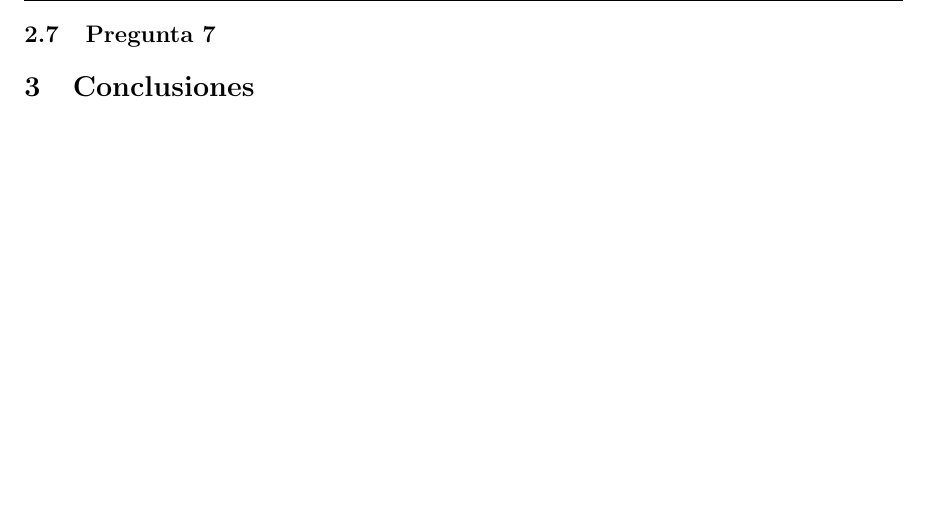
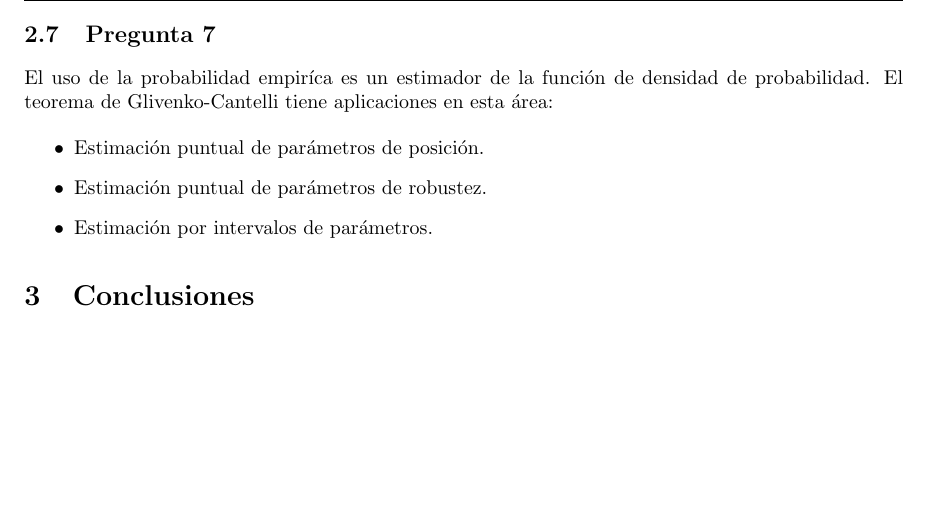
Before and after one commit to gemoya/StatisticsLabs, a LaTeX document (lab2/lab2.tex): part of page 13 of 13, cut so that both start at the same text. Compiled offline with pdfLaTeX.

Commit message:
p7 ready

```diff
--- a/lab2/lab2.tex
+++ b/lab2/lab2.tex
@@ -378,7 +378,14 @@ Para detallar lo anterior se construye una tabla para mostrar el error para cada
 
 \newpage
 \subsection{Pregunta 7}
+El uso de la probabilidad empiríca es un estimador de la función de densidad de probabilidad. El teorema de Glivenko-Cantelli tiene aplicaciones
+en esta área:
+\begin{itemize}
+    \item Estimación puntual de parámetros de posición.
+    \item Estimación puntual de parámetros de robustez.
+    \item Estimación por intervalos de parámetros.
 
+\end{itemize}
 
 
 
```
